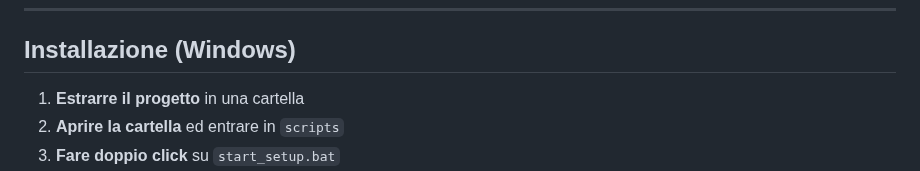
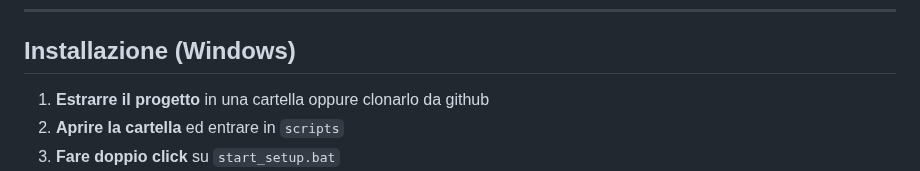
Before and after one commit to MattiaCodazzi/Progetto_PWpt2, a Markdown page: Documentazione/README.md, the part around the change. Drawn GitHub-style.

```diff
--- a/Documentazione/README.md
+++ b/Documentazione/README.md
@@ -9,7 +9,7 @@
 
 ## Installazione (Windows)
 
-1. **Estrarre il progetto** in una cartella
+1. **Estrarre il progetto** in una cartella oppure clonarlo da github
 2. **Aprire la cartella** ed entrare in `scripts`
 3. **Fare doppio click** su `start_setup.bat`
 4. Si aprono:
```
